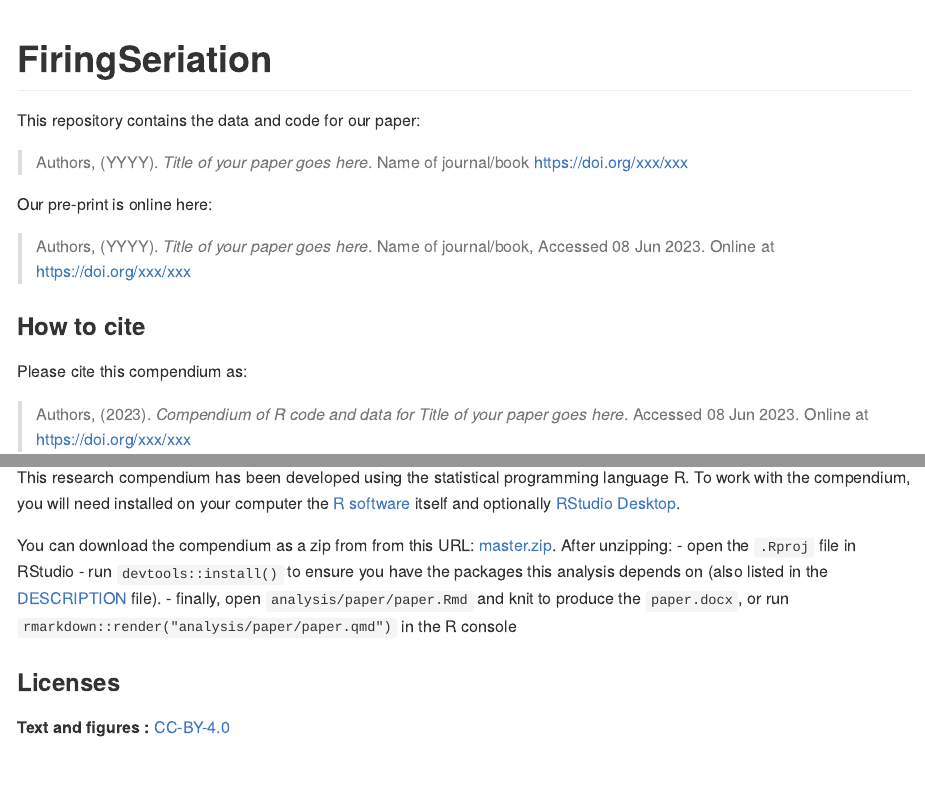
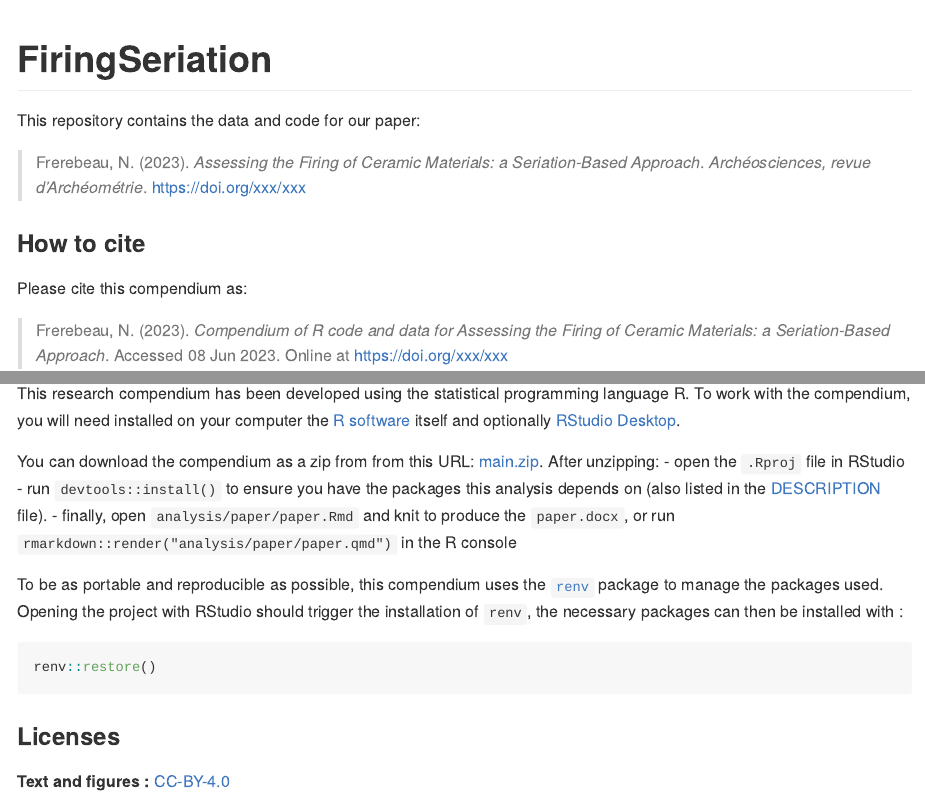
Before and after one commit to nfrerebeau/FiringSeriation, an R Markdown document (README.Rmd): the page in a window 1100 px wide, from its top, and a second part further down, joined at a grey line. Rendered offline with R 4.5, knitr and Pandoc, with nearby package versions.

Commit message:
Use renv

````diff
--- a/README.Rmd
+++ b/README.Rmd
@@ -18,18 +18,13 @@ Title <- "Title of your paper goes here"
 
 This repository contains the data and code for our paper:
 
-> Authors, (YYYY). _`r Title`_. Name of journal/book <https://doi.org/xxx/xxx>
-
-Our pre-print is online here:
-
-> Authors, (YYYY). _`r Title`_. Name of journal/book, Accessed `r format(Sys.Date(), "%d %b %Y")`. Online at <https://doi.org/xxx/xxx>
-
+> Frerebeau, N. (2023). _`r Title`_. _Archéosciences, revue d'Archéométrie_. <https://doi.org/xxx/xxx>
 
 ### How to cite
 
 Please cite this compendium as:
 
-> Authors, (`r format(Sys.Date(), "%Y")`). _Compendium of R code and data for `r Title`_. Accessed `r format(Sys.Date(), "%d %b %Y")`. Online at <https://doi.org/xxx/xxx>
+> Frerebeau, N. (`r format(Sys.Date(), "%Y")`). _Compendium of R code and data for `r Title`_. Accessed `r format(Sys.Date(), "%d %b %Y")`. Online at <https://doi.org/xxx/xxx>
 
 ## Contents
 
@@ -56,11 +51,17 @@ installed on your computer the [R software](https://cloud.r-project.org/)
 itself and optionally [RStudio Desktop](https://rstudio.com/products/rstudio/download/).
 
 You can download the compendium as a zip from from this URL:
-[master.zip](/archive/master.zip). After unzipping:
+[main.zip](/archive/main.zip). After unzipping:
 - open the `.Rproj` file in RStudio
 - run `devtools::install()` to ensure you have the packages this analysis depends on (also listed in the
 [DESCRIPTION](/DESCRIPTION) file).
 - finally, open `analysis/paper/paper.Rmd` and knit to produce the `paper.docx`, or run `rmarkdown::render("analysis/paper/paper.qmd")` in the R console
+
+To be as portable and reproducible as possible, this compendium uses the [`renv`](https://rstudio.github.io/renv/) package to manage the packages used. Opening the project with RStudio should trigger the installation of `renv`, the necessary packages can then be installed with :
+
+``` r
+renv::restore()
+```
 
 ### Licenses
 
````
Also changed, not shown: README.md, README.Rmd (4 more changed lines), 4 other files.
